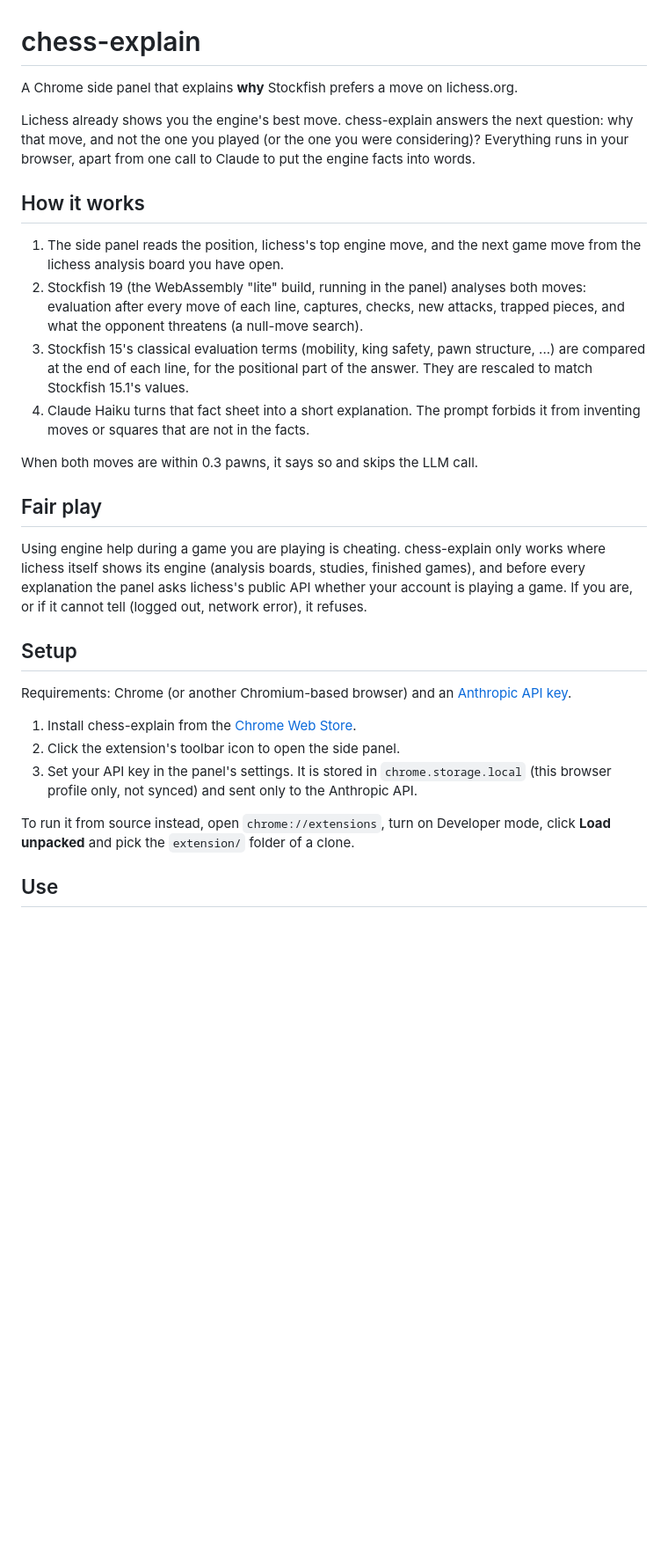
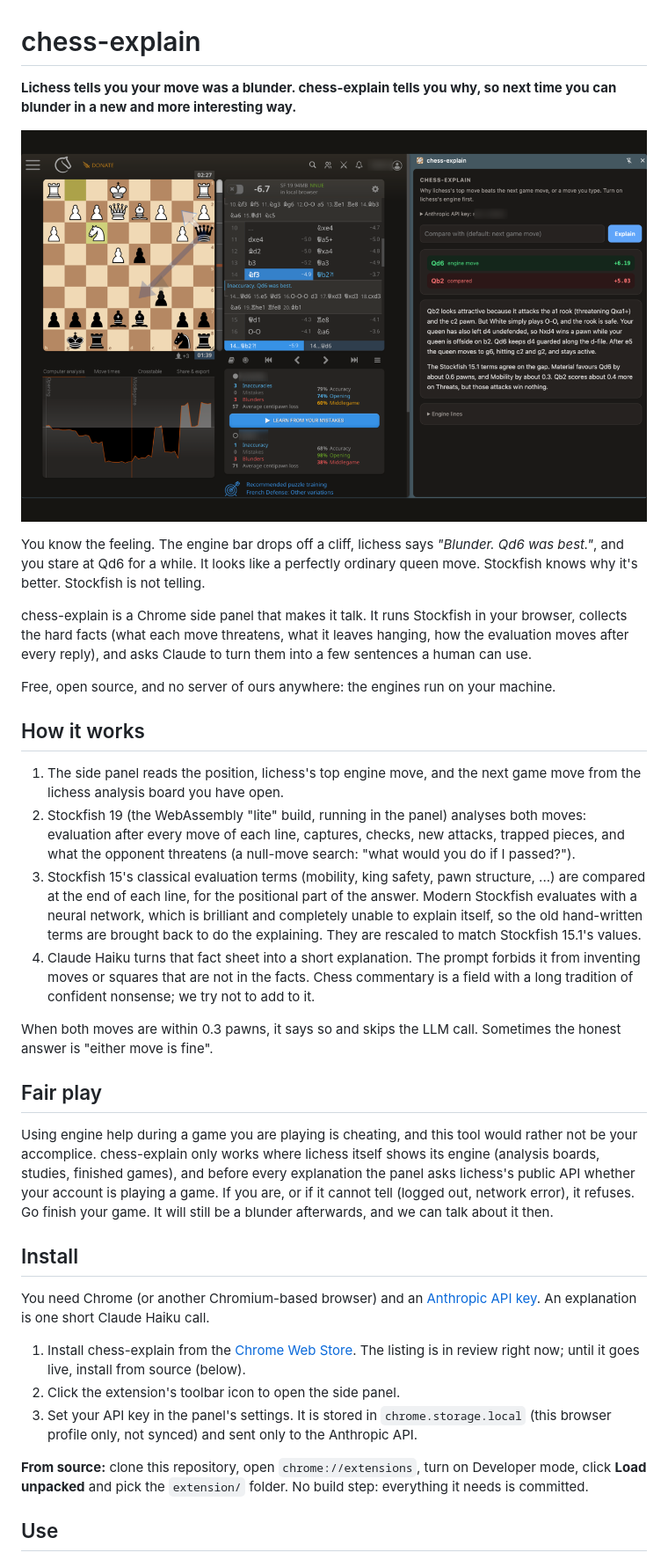
Before and after one commit to anavalo/chess-explain, a Markdown page: README.md, the part around the change printed below. Shown: that part at 88% size. GitHub-like rendering; pictures changed too: store/screenshot.png (added); blank space fills up the shorter version.

```diff
--- a/README.md
+++ b/README.md
@@ -1,10 +1,19 @@
 # chess-explain
 
-A Chrome side panel that explains **why** Stockfish prefers a move on lichess.org.
+**Lichess tells you your move was a blunder. chess-explain tells you why, so next time you can blunder
+in a new and more interesting way.**
 
-Lichess already shows you the engine's best move. chess-explain answers the next question: why that
-move, and not the one you played (or the one you were considering)? Everything runs in your browser,
-apart from one call to Claude to put the engine facts into words.
+![chess-explain next to a lichess analysis board](store/screenshot.png)
+
+You know the feeling. The engine bar drops off a cliff, lichess says *"Blunder. Qd6 was best."*, and you
+stare at Qd6 for a while. It looks like a perfectly ordinary queen move. Stockfish knows why it's
+better. Stockfish is not telling.
+
+chess-explain is a Chrome side panel that makes it talk. It runs Stockfish in your browser, collects
+the hard facts (what each move threatens, what it leaves hanging, how the evaluation moves after every
+reply), and asks Claude to turn them into a few sentences a human can use.
+
+Free, open source, and no server of ours anywhere: the engines run on your machine.
 
 ## How it works
 
@@ -12,35 +21,40 @@ apart from one call to Claude to put the engine facts into words.
    lichess analysis board you have open.
 2. Stockfish 19 (the WebAssembly "lite" build, running in the panel) analyses both moves: evaluation
    after every move of each line, captures, checks, new attacks, trapped pieces, and what the opponent
-   threatens (a null-move search).
+   threatens (a null-move search: "what would you do if I passed?").
 3. Stockfish 15's classical evaluation terms (mobility, king safety, pawn structure, ...) are compared
-   at the end of each line, for the positional part of the answer. They are rescaled to match
-   Stockfish 15.1's values.
+   at the end of each line, for the positional part of the answer. Modern Stockfish evaluates with a
+   neural network, which is brilliant and completely unable to explain itself, so the old hand-written
+   terms are brought back to do the explaining. They are rescaled to match Stockfish 15.1's values.
 4. Claude Haiku turns that fact sheet into a short explanation. The prompt forbids it from inventing
-   moves or squares that are not in the facts.
+   moves or squares that are not in the facts. Chess commentary is a field with a long tradition of
+   confident nonsense; we try not to add to it.
 
-When both moves are within 0.3 pawns, it says so and skips the LLM call.
+When both moves are within 0.3 pawns, it says so and skips the LLM call. Sometimes the honest answer
+is "either move is fine".
 
 ## Fair play
 
-Using engine help during a game you are playing is cheating. chess-explain only works where lichess
-itself shows its engine (analysis boards, studies, finished games), and before every explanation the
-panel asks lichess's public API whether your account is playing a game. If you are, or if it cannot
-tell (logged out, network error), it refuses.
+Using engine help during a game you are playing is cheating, and this tool would rather not be your
+accomplice. chess-explain only works where lichess itself shows its engine (analysis boards, studies,
+finished games), and before every explanation the panel asks lichess's public API whether your account
+is playing a game. If you are, or if it cannot tell (logged out, network error), it refuses. Go finish
+your game. It will still be a blunder afterwards, and we can talk about it then.
 
-## Setup
+## Install
 
-Requirements: Chrome (or another Chromium-based browser) and an
-[Anthropic API key](https://console.anthropic.com/).
+You need Chrome (or another Chromium-based browser) and an
+[Anthropic API key](https://console.anthropic.com/). An explanation is one short Claude Haiku call.
 
 1. Install chess-explain from the
    [Chrome Web Store](https://chromewebstore.google.com/detail/bjdphipaglklkipdgnafphplndgplipc).
+   The listing is in review right now; until it goes live, install from source (below).
 2. Click the extension's toolbar icon to open the side panel.
 3. Set your API key in the panel's settings. It is stored in `chrome.storage.local` (this browser
    profile only, not synced) and sent only to the Anthropic API.
 
-To run it from source instead, open `chrome://extensions`, turn on Developer mode, click
-**Load unpacked** and pick the `extension/` folder of a clone.
+**From source:** clone this repository, open `chrome://extensions`, turn on Developer mode, click
+**Load unpacked** and pick the `extension/` folder. No build step: everything it needs is committed.
 
 ## Use
 
```
Also changed, not shown: other parts of README.md (+48 -18 lines).
